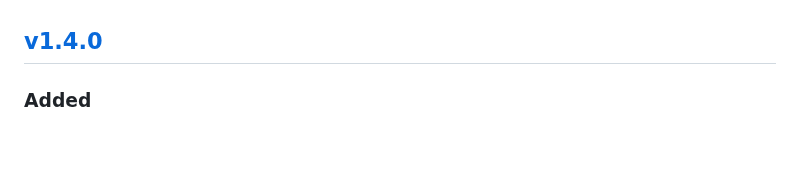
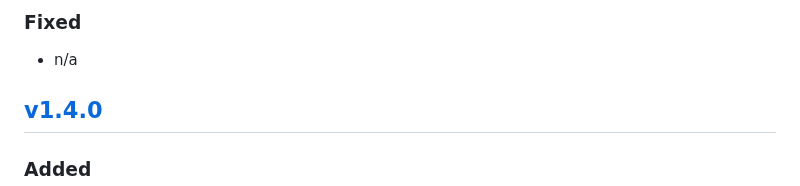
Before and after one commit to stac-extensions/mlm, a Markdown page: CHANGELOG.md, the part around one of its changes. Rendered like a GitHub page; blank space fills up the shorter version.

Commit message:
patch changelog unreleased

```diff
--- a/CHANGELOG.md
+++ b/CHANGELOG.md
@@ -7,3 +22,5 @@ and this project adheres to [Semantic Versioning](https://semver.org/spec/v2.0.0
+### Fixed
+- n/a
 
 ## [v1.4.0](https://github.com/stac-extensions/mlm/tree/v1.4.0)
 
```
Also changed, not shown: other parts of CHANGELOG.md (+15 -0 lines).
